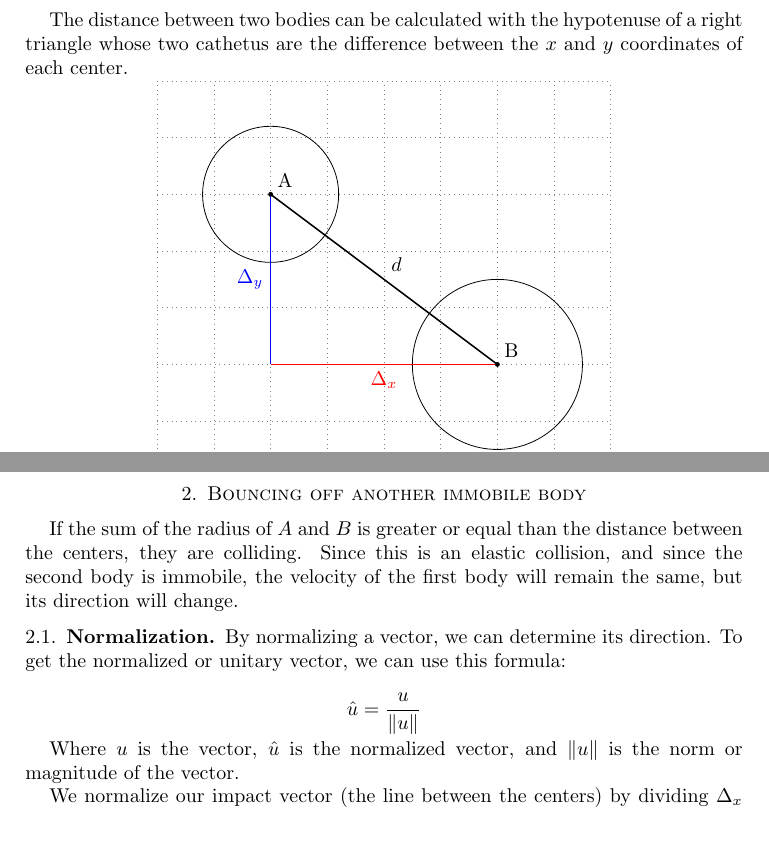
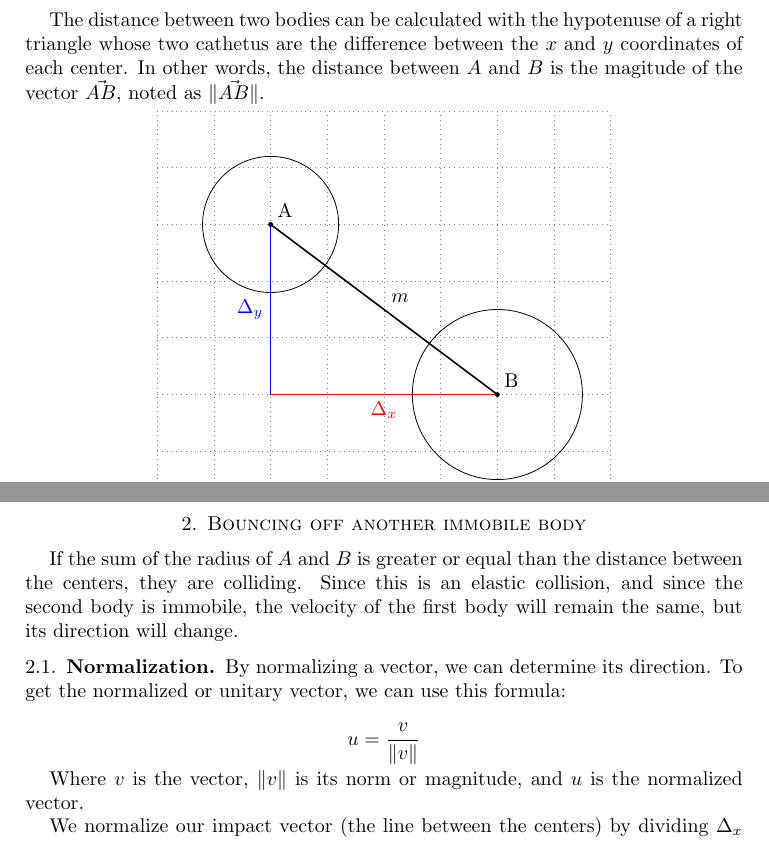
Before and after one commit to 8dcc/orbit, a LaTeX paper (collision.tex): two parts of pages 1 and 2 of 5, joined at a grey line, cut so that both start at the same text. Compiled offline with pdfLaTeX.

Commit message:
More minor changes to collision.tex

```diff
--- a/collision.tex
+++ b/collision.tex
@@ -42,7 +42,8 @@ reflection itself.
 
 The distance between two bodies can be calculated with the hypotenuse of a right
 triangle whose two cathetus are the difference between the $x$ and $y$
-coordinates of each center.
+coordinates of each center. In other words, the distance between $A$ and $B$ is
+the magitude of the vector $\vec{AB}$, noted as $\|\vec{AB}\|$.
 
 % NOTE: Environment defined above
 \begin{tikzpicturecenter}
@@ -58,7 +59,7 @@ coordinates of each center.
   \draw (b) circle (1.5);
 
   % Lines
-  \draw[thick] (a) -- (b) node[pos=0.5, above right]{$d$};
+  \draw[thick] (a) -- (b) node[pos=0.5, above right]{$m$};
   \draw[thick, blue] (2,2) -- (a) node[pos=0.5, left]{$\Delta_y$};
   \draw[thick, red] (2,2) -- (b) node[pos=0.5, below]{$\Delta_x$};
 
@@ -94,11 +97,11 @@ By normalizing a vector, we can determine its direction. To get the normalized
 or unitary vector, we can use this formula:
 
 \begin{displaymath}
-  \hat{u} = \frac{u}{\|u\|}
+  u = \frac{v}{\|v\|}
 \end{displaymath}
 
-Where $u$ is the vector, $\hat{u}$ is the normalized vector, and $\|u\|$ is the
-norm or magnitude of the vector.
+Where $v$ is the vector, $\|v\|$ is its norm or magnitude, and $u$ is the
+normalized vector.
 
 We normalize our impact vector (the line between the centers) by dividing
 $\Delta_x$ and $\Delta_y$ by the length of the vector, which we calculated
```
Also changed, not shown: collision.tex (22 more changed lines).
